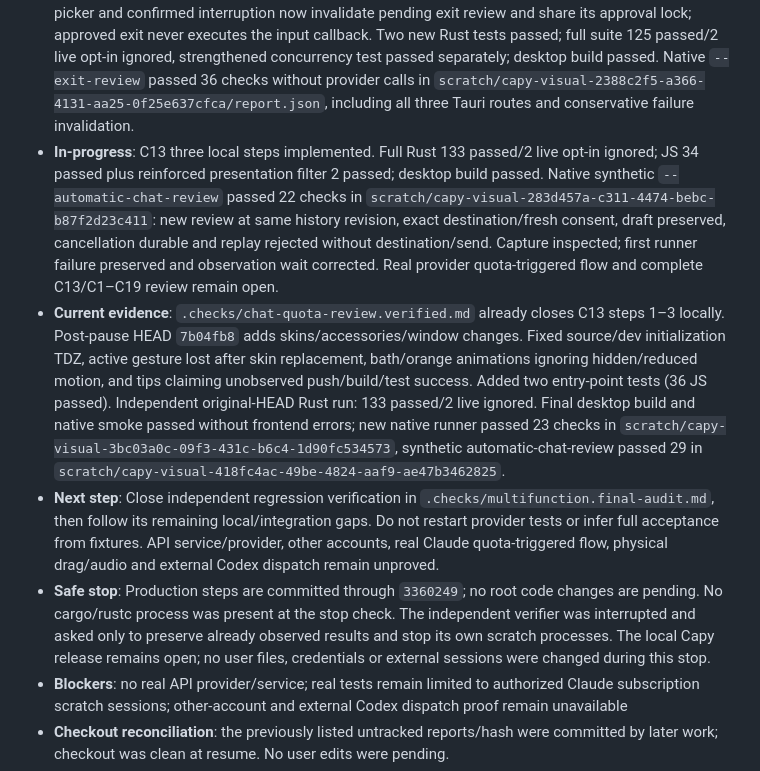
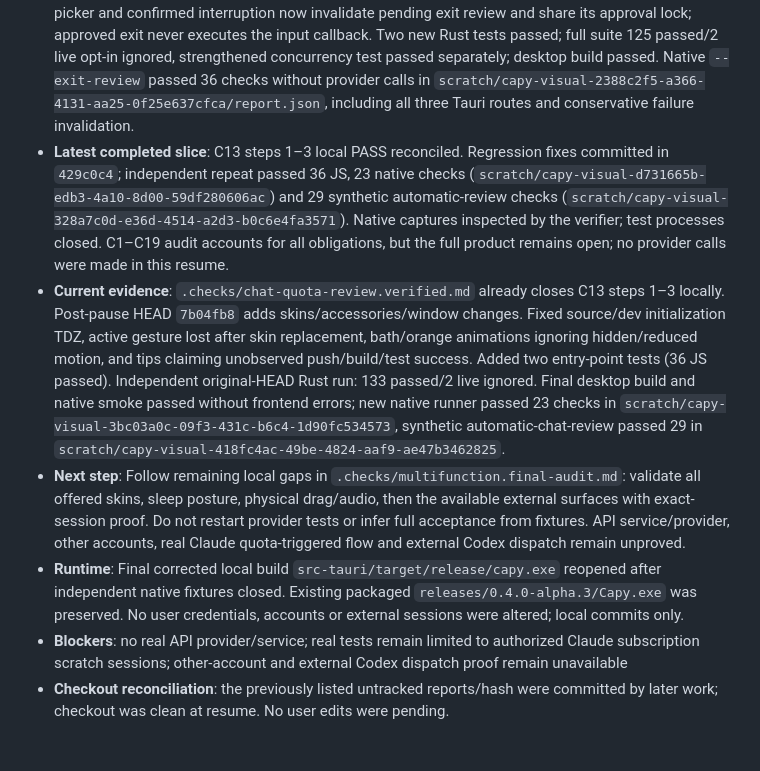
Before and after one commit to Matheus-Morais/Capy, a Markdown page: .specs/STATE.md, the part around the change. Drawn GitHub-style; blank space fills up the shorter version.

Commit message:
docs: record resume audit and verified pet fixes

```diff
--- a/.specs/STATE.md
+++ b/.specs/STATE.md
@@ -7,10 +7,10 @@
 - **Feature**: Capy multifuncional (`.design/multifunction.md`, `.checks/multifunction.md`)
 - **Phase / Task**: Resumed explicitly (2026-10-08) / C13 local verification reconciled; C1–C19 independent audit and post-pause pet regression fixes
 - **Completed**: C15 native capture and transfer review passed in 29 checks. C9 terminal input, model picker and confirmed interruption now invalidate pending exit review and share its approval lock; approved exit never executes the input callback. Two new Rust tests passed; full suite 125 passed/2 live opt-in ignored, strengthened concurrency test passed separately; desktop build passed. Native `--exit-review` passed 36 checks without provider calls in `scratch/capy-visual-2388c2f5-a366-4131-aa25-0f25e637cfca/report.json`, including all three Tauri routes and conservative failure invalidation.
-- **In-progress**: C13 three local steps implemented. Full Rust 133 passed/2 live opt-in ignored; JS 34 passed plus reinforced presentation filter 2 passed; desktop build passed. Native synthetic `--automatic-chat-review` passed 22 checks in `scratch/capy-visual-283d457a-c311-4474-bebc-b87f2d23c411`: new review at same history revision, exact destination/fresh consent, draft preserved, cancellation durable and replay rejected without destination/send. Capture inspected; first runner failure preserved and observation wait corrected. Real provider quota-triggered flow and complete C13/C1–C19 review remain open.
+- **Latest completed slice**: C13 steps 1–3 local PASS reconciled. Regression fixes committed in `429c0c4`; independent repeat passed 36 JS, 23 native checks (`scratch/capy-visual-d731665b-edb3-4a10-8d00-59df280606ac`) and 29 synthetic automatic-review checks (`scratch/capy-visual-328a7c0d-e36d-4514-a2d3-b0c6e4fa3571`). Native captures inspected by the verifier; test processes closed. C1–C19 audit accounts for all obligations, but the full product remains open; no provider calls were made in this resume.
 - **Current evidence**: `.checks/chat-quota-review.verified.md` already closes C13 steps 1–3 locally. Post-pause HEAD `7b04fb8` adds skins/accessories/window changes. Fixed source/dev initialization TDZ, active gesture lost after skin replacement, bath/orange animations ignoring hidden/reduced motion, and tips claiming unobserved push/build/test success. Added two entry-point tests (36 JS passed). Independent original-HEAD Rust run: 133 passed/2 live ignored. Final desktop build and native smoke passed without frontend errors; new native runner passed 23 checks in `scratch/capy-visual-3bc03a0c-09f3-431c-b6c4-1d90fc534573`, synthetic automatic-chat-review passed 29 in `scratch/capy-visual-418fc4ac-49be-4824-aaf9-ae47b3462825`.
-- **Next step**: Close independent regression verification in `.checks/multifunction.final-audit.md`, then follow its remaining local/integration gaps. Do not restart provider tests or infer full acceptance from fixtures. API service/provider, other accounts, real Claude quota-triggered flow, physical drag/audio and external Codex dispatch remain unproved.
-- **Safe stop**: Production steps are committed through `3360249`; no root code changes are pending. No cargo/rustc process was present at the stop check. The independent verifier was interrupted and asked only to preserve already observed results and stop its own scratch processes. The local Capy release remains open; no user files, credentials or external sessions were changed during this stop.
+- **Next step**: Follow remaining local gaps in `.checks/multifunction.final-audit.md`: validate all offered skins, sleep posture, physical drag/audio, then the available external surfaces with exact-session proof. Do not restart provider tests or infer full acceptance from fixtures. API service/provider, other accounts, real Claude quota-triggered flow and external Codex dispatch remain unproved.
+- **Runtime**: Final corrected local build `src-tauri/target/release/capy.exe` reopened after independent native fixtures closed. Existing packaged `releases/0.4.0-alpha.3/Capy.exe` was preserved. No user credentials, accounts or external sessions were altered; local commits only.
 - **Blockers**: no real API provider/service; real tests remain limited to authorized Claude subscription scratch sessions; other-account and external Codex dispatch proof remain unavailable
 - **Checkout reconciliation**: the previously listed untracked reports/hash were committed by later work; checkout was clean at resume. No user edits were pending.
 - **Branch**: master
```
Also changed, not shown: .checks/multifunction.final-audit.md (added, +110 -0 lines).
